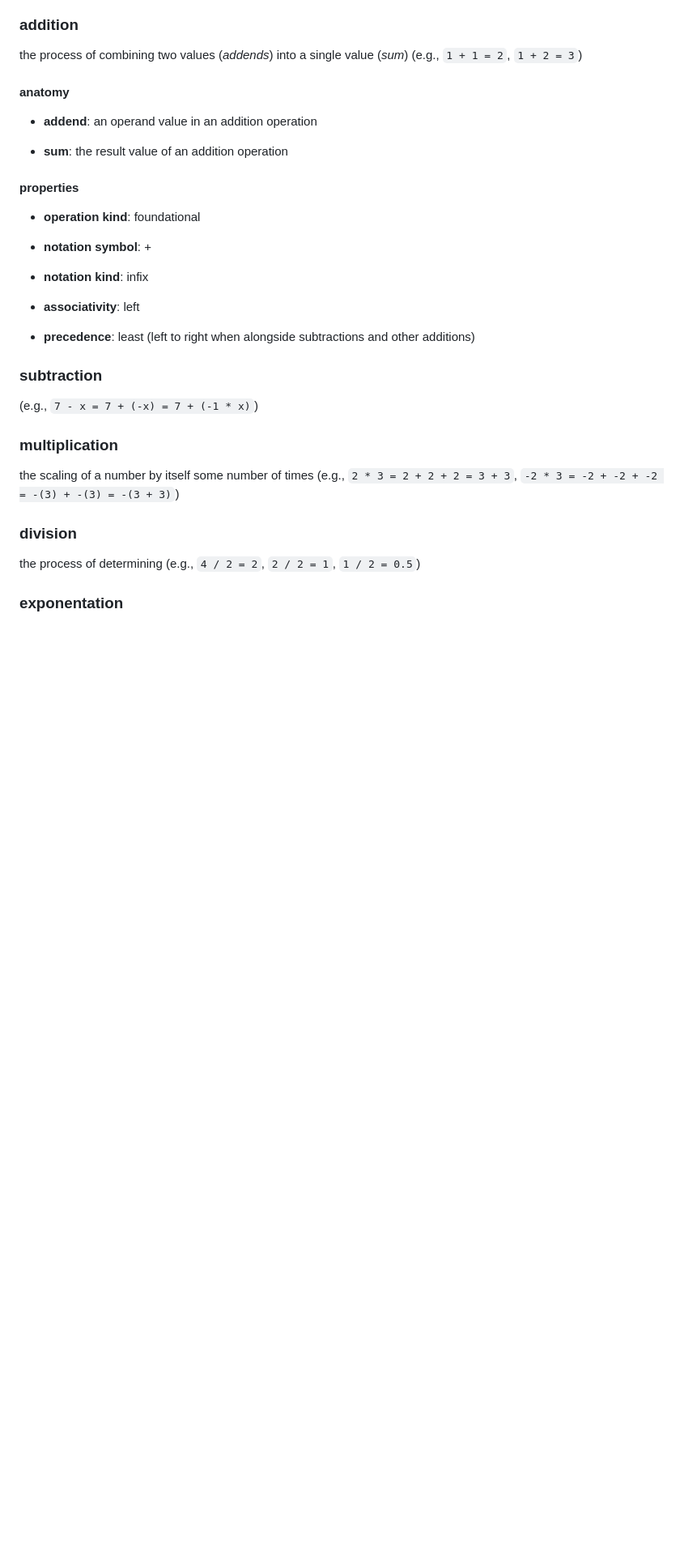
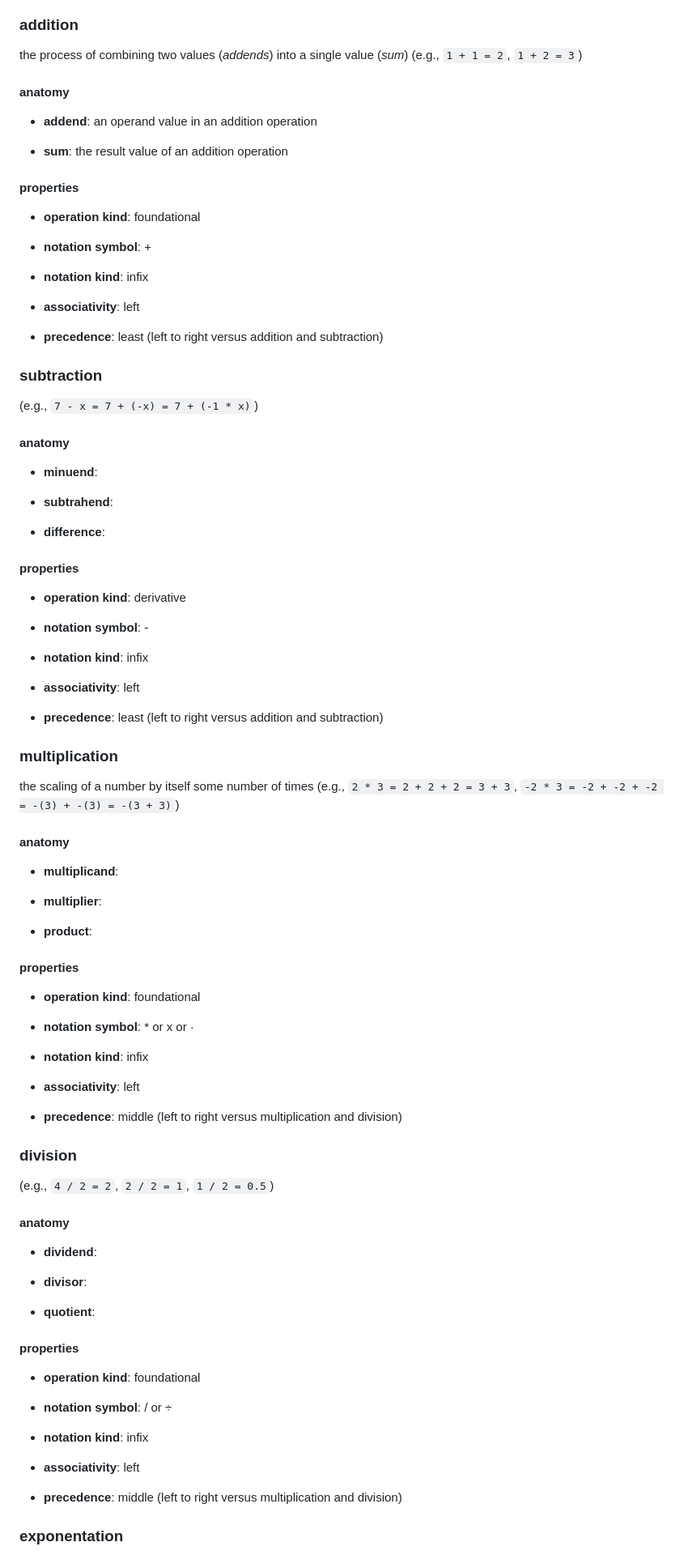
Before and after one commit to jj-math-j/notes_math, a Markdown page: arithmetic.md, the part around one of its changes. Shown at 81% size. Rendered like a GitHub page; blank space fills up the shorter version.

```diff
--- a/arithmetic.md
+++ b/arithmetic.md
@@ -68,19 +68,79 @@ the process of combining two values (_addends_) into a single value (_sum_) (e.g
 
 - **associativity**: left
 
-- **precedence**: least (left to right when alongside subtractions and other additions)
+- **precedence**: least (left to right versus addition and subtraction)
 
 ### subtraction
 
 (e.g., `7 - x = 7 + (-x) = 7 + (-1 * x)`)
 
+#### anatomy
+
+- **minuend**:
+
+- **subtrahend**:
+
+- **difference**:
+
+#### properties
+
+- **operation kind**: derivative
+
+- **notation symbol**: -
+
+- **notation kind**: infix
+
+- **associativity**: left
+
+- **precedence**: least (left to right versus addition and subtraction)
+
 ### multiplication
 
 the scaling of a number by itself some number of times (e.g., `2 * 3 = 2 + 2 + 2 = 3 + 3`, `-2 * 3 = -2 + -2 + -2 = -(3) + -(3) = -(3 + 3)`)
 
+#### anatomy
+
+- **multiplicand**:
+
+- **multiplier**:
+
+- **product**:
+
+#### properties
+
+- **operation kind**: foundational
+
+- **notation symbol**: * or x or ·
+
+- **notation kind**: infix
+
+- **associativity**: left
+
+- **precedence**: middle (left to right versus multiplication and division)
+
 ### division
 
-the process of determining (e.g., `4 / 2 = 2`, `2 / 2 = 1`, `1 / 2 = 0.5`)
+(e.g., `4 / 2 = 2`, `2 / 2 = 1`, `1 / 2 = 0.5`)
+
+#### anatomy
+
+- **dividend**:
+
+- **divisor**:
+
+- **quotient**:
+
+#### properties
+
+- **operation kind**: foundational
+
+- **notation symbol**: / or ÷
+
+- **notation kind**: infix
+
+- **associativity**: left
+
+- **precedence**: middle (left to right versus multiplication and division)
 
 ### exponentation
 
```
Also changed, not shown: other parts of arithmetic.md (+30 -4 lines).
